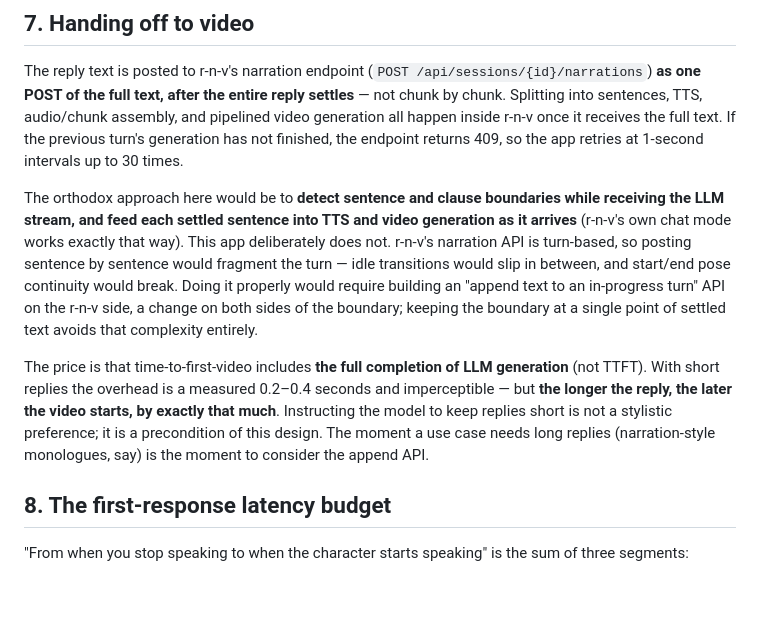
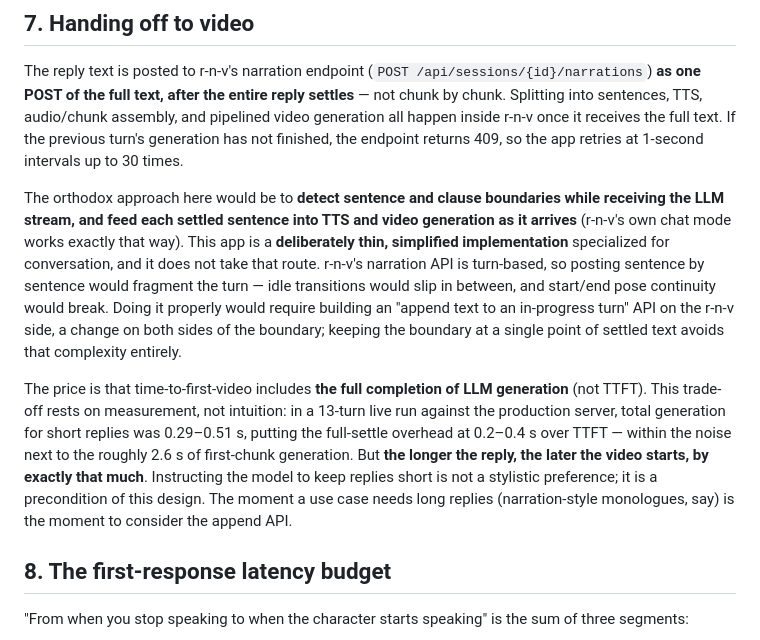
Before and after one commit to animede/Realtime_Conversation_Video, a Markdown page: docs/conversation-pipeline.en.md, the part around the change. Rendered like a GitHub page; blank space fills up the shorter version.

```diff
--- a/docs/conversation-pipeline.en.md
+++ b/docs/conversation-pipeline.en.md
@@ -75,9 +75,9 @@ The principle is applied here as follows:
 
 The reply text is posted to r-n-v's narration endpoint (`POST /api/sessions/{id}/narrations`) **as one POST of the full text, after the entire reply settles** — not chunk by chunk. Splitting into sentences, TTS, audio/chunk assembly, and pipelined video generation all happen inside r-n-v once it receives the full text. If the previous turn's generation has not finished, the endpoint returns 409, so the app retries at 1-second intervals up to 30 times.
 
-The orthodox approach here would be to **detect sentence and clause boundaries while receiving the LLM stream, and feed each settled sentence into TTS and video generation as it arrives** (r-n-v's own chat mode works exactly that way). This app deliberately does not. r-n-v's narration API is turn-based, so posting sentence by sentence would fragment the turn — idle transitions would slip in between, and start/end pose continuity would break. Doing it properly would require building an "append text to an in-progress turn" API on the r-n-v side, a change on both sides of the boundary; keeping the boundary at a single point of settled text avoids that complexity entirely.
+The orthodox approach here would be to **detect sentence and clause boundaries while receiving the LLM stream, and feed each settled sentence into TTS and video generation as it arrives** (r-n-v's own chat mode works exactly that way). This app is a **deliberately thin, simplified implementation** specialized for conversation, and it does not take that route. r-n-v's narration API is turn-based, so posting sentence by sentence would fragment the turn — idle transitions would slip in between, and start/end pose continuity would break. Doing it properly would require building an "append text to an in-progress turn" API on the r-n-v side, a change on both sides of the boundary; keeping the boundary at a single point of settled text avoids that complexity entirely.
 
-The price is that time-to-first-video includes **the full completion of LLM generation** (not TTFT). With short replies the overhead is a measured 0.2–0.4 seconds and imperceptible — but **the longer the reply, the later the video starts, by exactly that much**. Instructing the model to keep replies short is not a stylistic preference; it is a precondition of this design. The moment a use case needs long replies (narration-style monologues, say) is the moment to consider the append API.
+The price is that time-to-first-video includes **the full completion of LLM generation** (not TTFT). This trade-off rests on measurement, not intuition: in a 13-turn live run against the production server, total generation for short replies was 0.29–0.51 s, putting the full-settle overhead at 0.2–0.4 s over TTFT — within the noise next to the roughly 2.6 s of first-chunk generation. But **the longer the reply, the later the video starts, by exactly that much**. Instructing the model to keep replies short is not a stylistic preference; it is a precondition of this design. The moment a use case needs long replies (narration-style monologues, say) is the moment to consider the append API.
 
 ## 8. The first-response latency budget
 
```
Also changed, not shown: docs/conversation-pipeline.md (+2 -2 lines).
